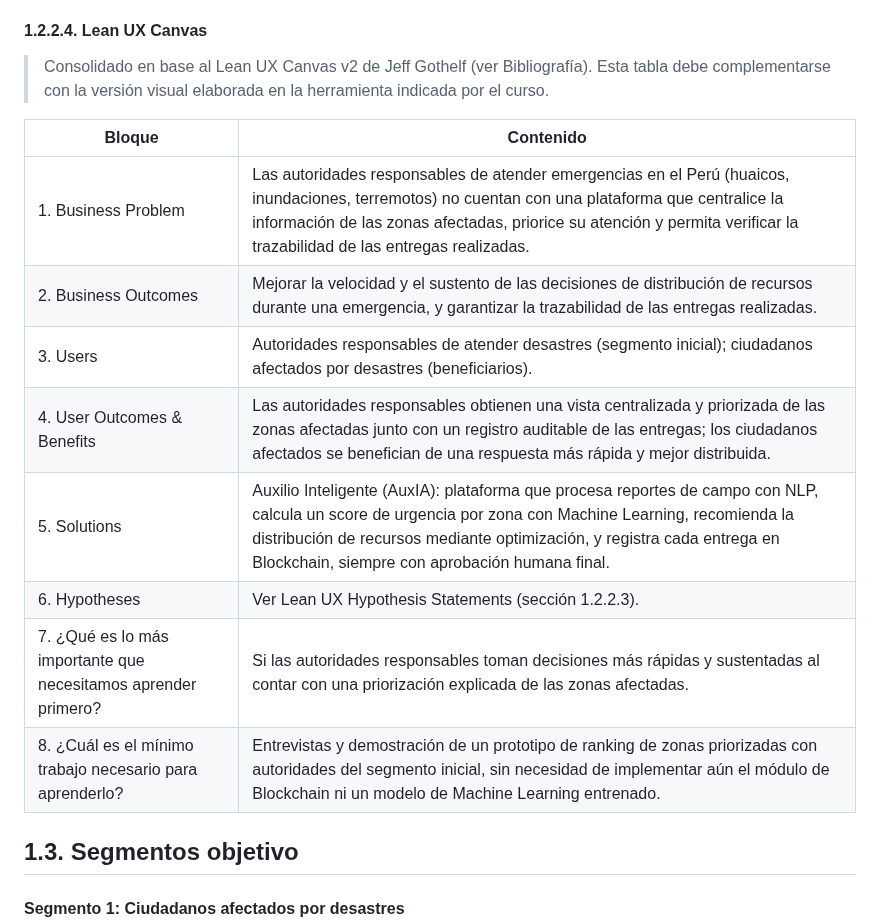
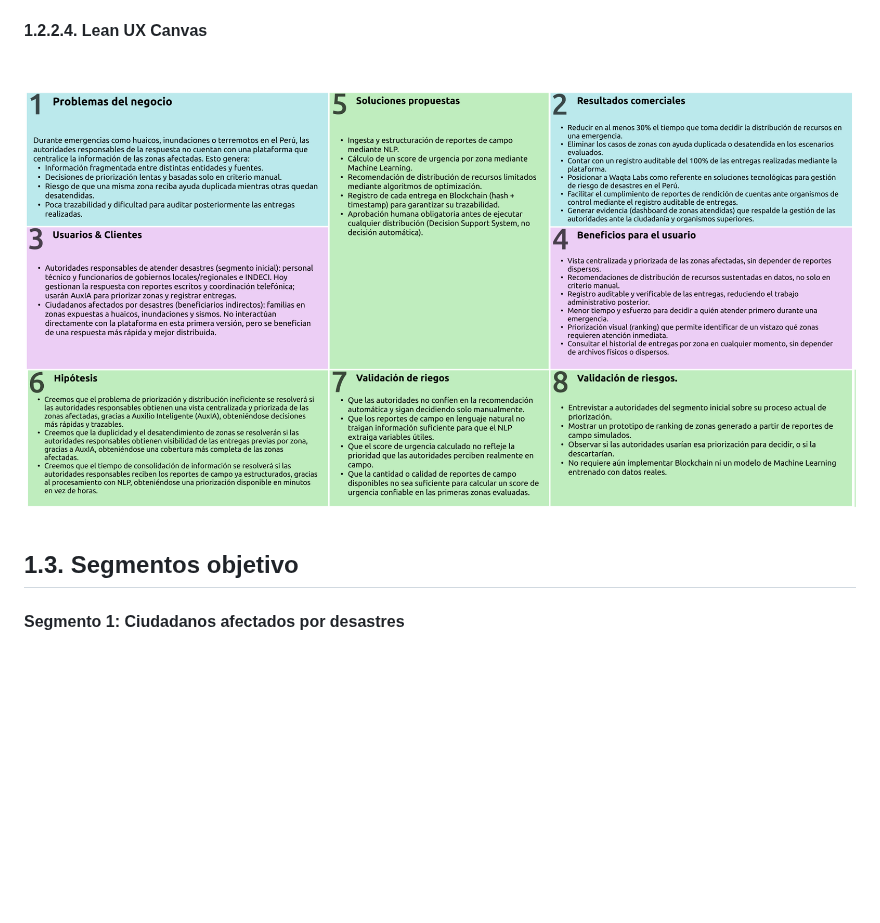
Before and after one commit to Waqta-Labs/ase-report, a Markdown page: chapters/chapter1.md, the part around the change. Rendered like a GitHub page; pictures changed too: assets/lean-ux-canvas/Lean-UX-Canvas.png (added); blank space fills up the shorter version.

Commit message:
chore: scaffold lean ux canvas assets folder.

```diff
--- a/chapters/chapter1.md
+++ b/chapters/chapter1.md
@@ -107,18 +107,7 @@ El estado actual de la gestión y distribución de ayuda humanitaria durante eme
 
 #### 1.2.2.4. Lean UX Canvas
 
-> Consolidado en base al Lean UX Canvas v2 de Jeff Gothelf (ver Bibliografía). Esta tabla debe complementarse con la versión visual elaborada en la herramienta indicada por el curso.
-
-| Bloque | Contenido |
-|---|---|
-| 1. Business Problem | Las autoridades responsables de atender emergencias en el Perú (huaicos, inundaciones, terremotos) no cuentan con una plataforma que centralice la información de las zonas afectadas, priorice su atención y permita verificar la trazabilidad de las entregas realizadas. |
-| 2. Business Outcomes | Mejorar la velocidad y el sustento de las decisiones de distribución de recursos durante una emergencia, y garantizar la trazabilidad de las entregas realizadas. |
-| 3. Users | Autoridades responsables de atender desastres (segmento inicial); ciudadanos afectados por desastres (beneficiarios). |
-| 4. User Outcomes & Benefits | Las autoridades responsables obtienen una vista centralizada y priorizada de las zonas afectadas junto con un registro auditable de las entregas; los ciudadanos afectados se benefician de una respuesta más rápida y mejor distribuida. |
-| 5. Solutions | Auxilio Inteligente (AuxIA): plataforma que procesa reportes de campo con NLP, calcula un score de urgencia por zona con Machine Learning, recomienda la distribución de recursos mediante optimización, y registra cada entrega en Blockchain, siempre con aprobación humana final. |
-| 6. Hypotheses | Ver Lean UX Hypothesis Statements (sección 1.2.2.3). |
-| 7. ¿Qué es lo más importante que necesitamos aprender primero? | Si las autoridades responsables toman decisiones más rápidas y sustentadas al contar con una priorización explicada de las zonas afectadas. |
-| 8. ¿Cuál es el mínimo trabajo necesario para aprenderlo? | Entrevistas y demostración de un prototipo de ranking de zonas priorizadas con autoridades del segmento inicial, sin necesidad de implementar aún el módulo de Blockchain ni un modelo de Machine Learning entrenado. |
+![Lean UX Canvas de Auxilio Inteligente (AuxIA)](../assets/lean-ux-canvas/Lean-UX-Canvas.png)
 
 ## 1.3. Segmentos objetivo
 
```
